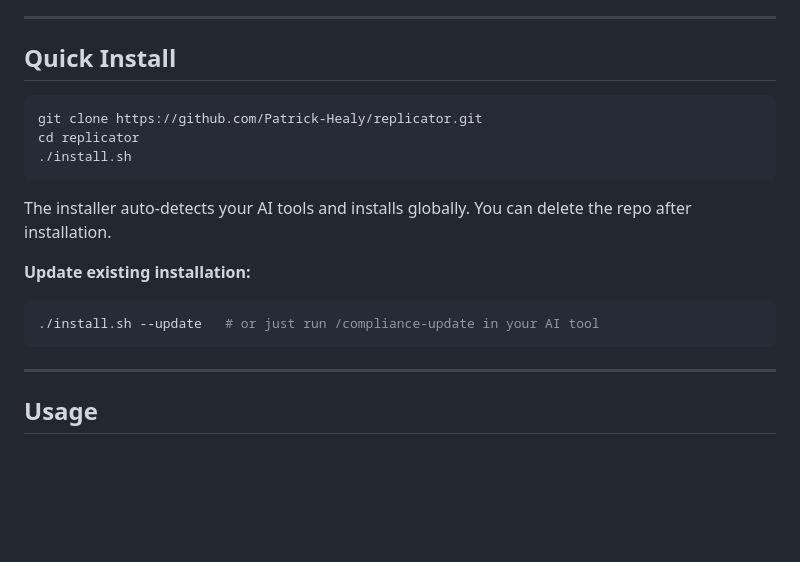
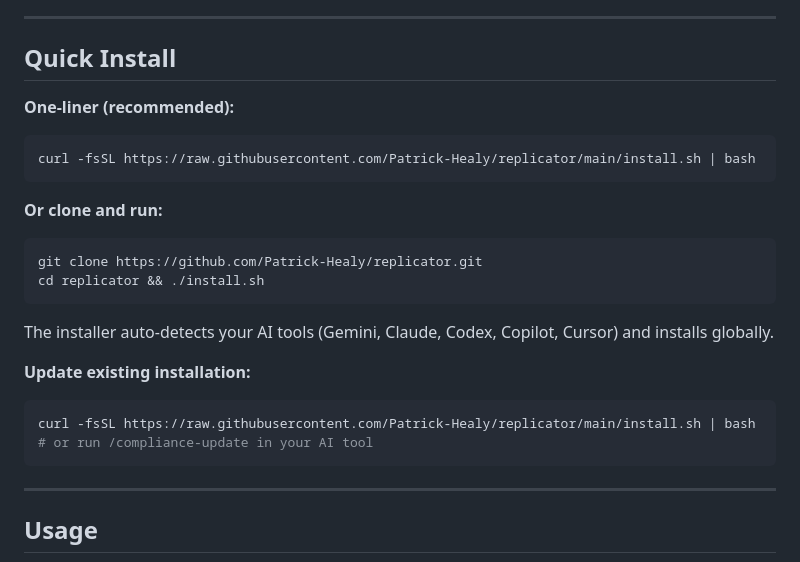
Before and after one commit to Patrick-Healy/replicator, a Markdown page: README.md, the part around the change. Rendered like a GitHub page; blank space fills up the shorter version.

Commit message:
docs: Add curl one-liner for quick installation
Primary install method is now:
  curl -fsSL https://raw.githubusercontent.com/Patrick-Healy/replicator/main/install.sh | bash

This is the most universal approach - works on any system with bash and curl,
no dependencies required. Same command works for updates.

Co-Authored-By: Claude Opus 4.5 <noreply@anthropic.com>

````diff
--- a/README.md
+++ b/README.md
@@ -8,17 +8,23 @@ An [Agent Skill](https://agentskills.io) for auditing research repositories agai
 
 ## Quick Install
 
+**One-liner (recommended):**
+```bash
+curl -fsSL https://raw.githubusercontent.com/Patrick-Healy/replicator/main/install.sh | bash
+```
+
+**Or clone and run:**
 ```bash
 git clone https://github.com/Patrick-Healy/replicator.git
-cd replicator
-./install.sh
+cd replicator && ./install.sh
 ```
 
-The installer auto-detects your AI tools and installs globally. You can delete the repo after installation.
+The installer auto-detects your AI tools (Gemini, Claude, Codex, Copilot, Cursor) and installs globally.
 
 **Update existing installation:**
 ```bash
-./install.sh --update   # or just run /compliance-update in your AI tool
+curl -fsSL https://raw.githubusercontent.com/Patrick-Healy/replicator/main/install.sh | bash
+# or run /compliance-update in your AI tool
 ```
 
 ---
````
